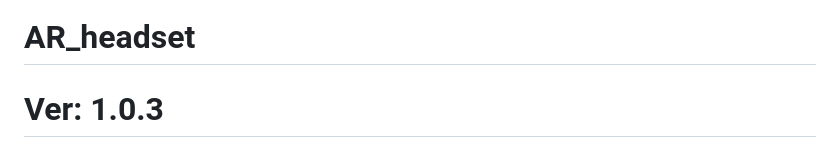
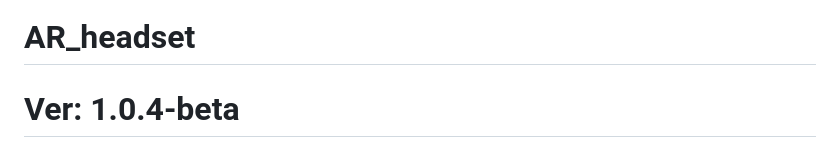
Before and after one commit to vladislav-serdyuk/AR_headset, a Markdown page: README.md, the part around the change. Rendered like a GitHub page.

```diff
--- a/README.md
+++ b/README.md
@@ -1,5 +1,5 @@
 # AR_headset
-# Ver: 1.0.3
+# Ver: 1.0.4-beta
 ![img](./docs/GUI_exemple.png)
 
 ![GPL](https://www.gnu.org/graphics/gplv3-with-text-136x68.png)
```
